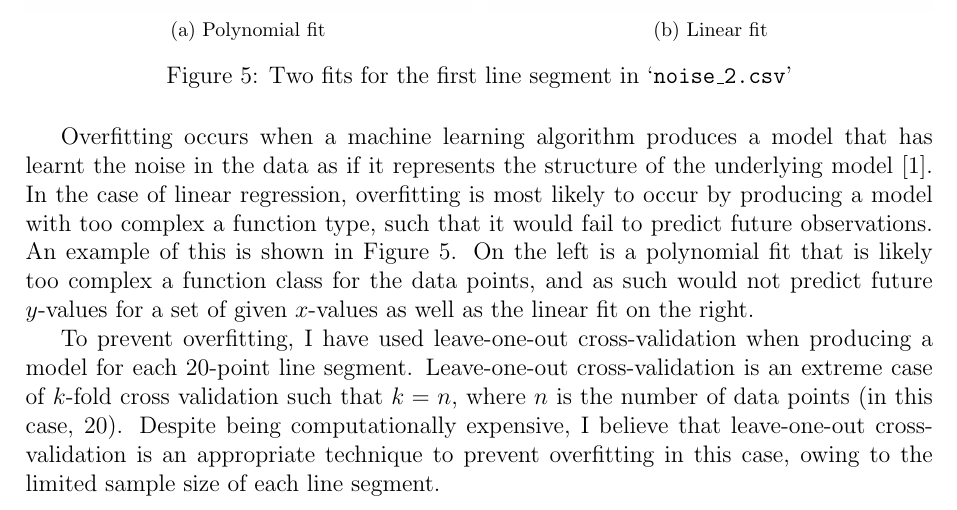
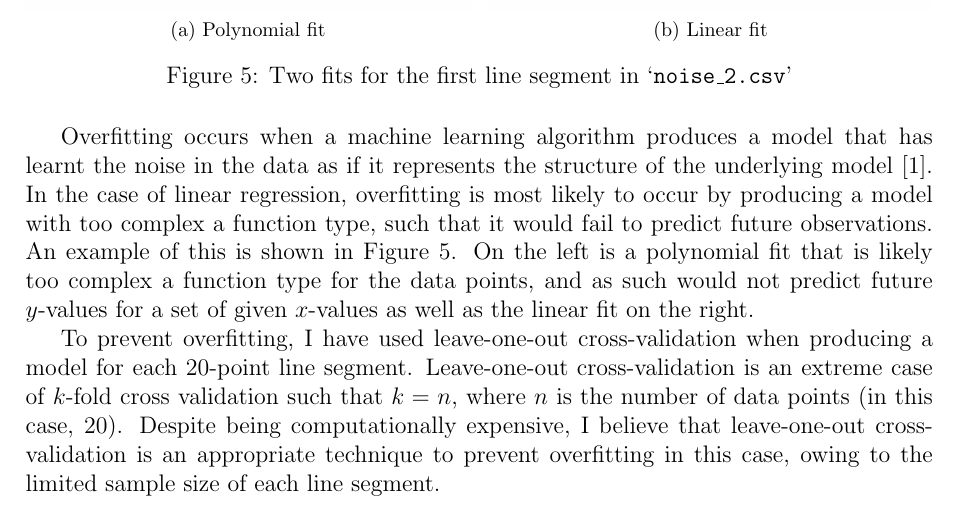
Before and after one commit to georgeherbert/an-unknown-signal, a LaTeX paper (report/report.tex): part of page 3 of 4, cut so that both start at the same text. Compiled offline with pdfLaTeX.

Commit message:
Changed function class to functione type

```diff
--- a/report/report.tex
+++ b/report/report.tex
@@ -195,7 +195,7 @@ likely to occur by producing a model with too complex a function
 type, such that it would fail to predict future observations.
 An example of this is shown in Figure \ref{fig:noise_2.csv}.
 On the left is a polynomial fit that is likely too complex
-a function class for the data points, and as such would not
+a function type for the data points, and as such would not
 predict future $y$-values for a set of given $x$-values
 as well as the linear fit on the right.
 
```
Also changed, not shown: report/report.pdf.
